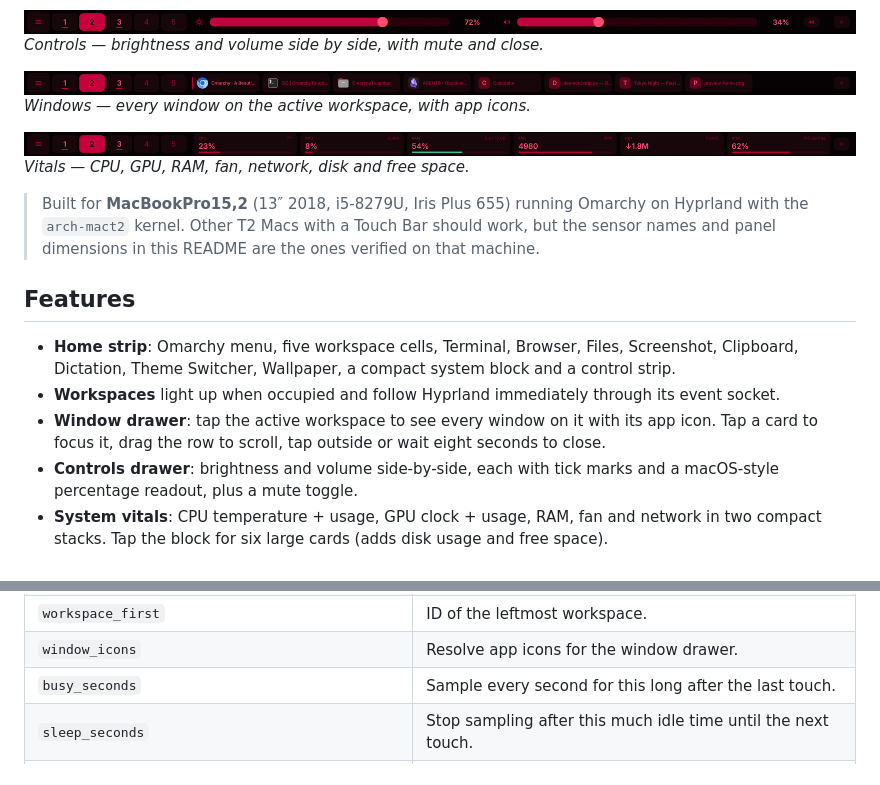
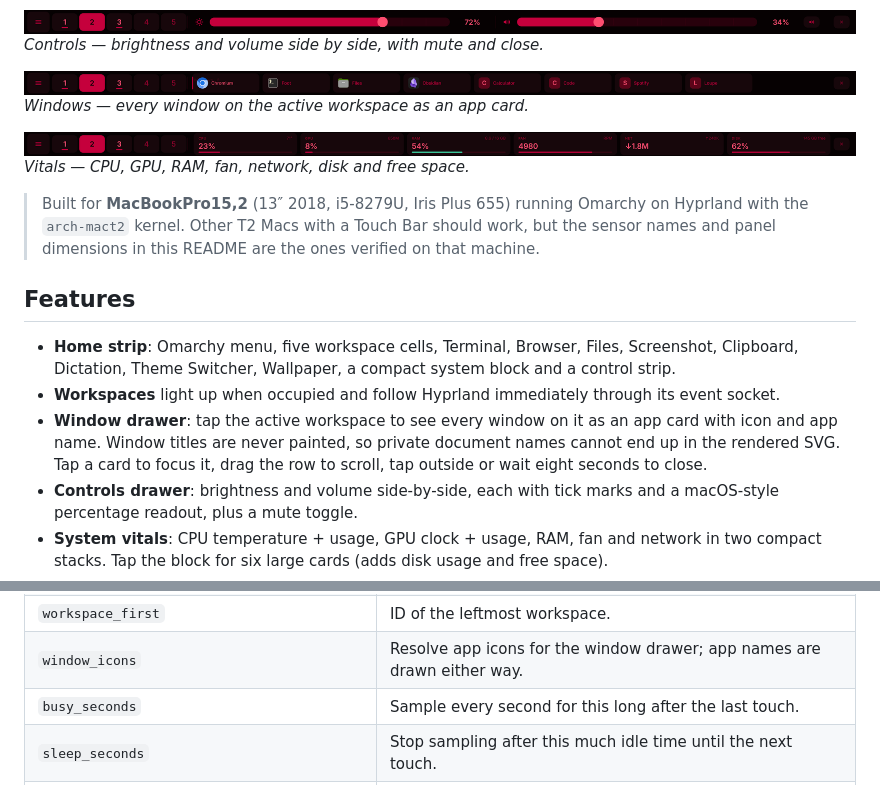
Before and after one commit to ewweberlin/Omarchy-Touchbar, a Markdown page: README.md, 2 parts joined by grey strips. Drawn GitHub-style; pictures changed too: docs/screenshots/windows.png.

```diff
--- a/README.md
+++ b/README.md
@@ -21,8 +21,8 @@ nothing to style by hand.
 [![Controls drawer with brightness and volume sliders](docs/screenshots/controls.png)](docs/screenshots/controls.png)
 *Controls — brightness and volume side by side, with mute and close.*
 
-[![Window drawer with app icons](docs/screenshots/windows.png)](docs/screenshots/windows.png)
-*Windows — every window on the active workspace, with app icons.*
+[![Window drawer with app icons and app names](docs/screenshots/windows.png)](docs/screenshots/windows.png)
+*Windows — every window on the active workspace as an app card.*
 
 [![Vitals drawer with CPU, GPU, RAM, fan, network and disk](docs/screenshots/vitals.png)](docs/screenshots/vitals.png)
 *Vitals — CPU, GPU, RAM, fan, network, disk and free space.*
@@ -39,9 +39,10 @@ nothing to style by hand.
   block and a control strip.
 - **Workspaces** light up when occupied and follow Hyprland immediately through
   its event socket.
-- **Window drawer**: tap the active workspace to see every window on it with
-  its app icon. Tap a card to focus it, drag the row to scroll, tap outside or
-  wait eight seconds to close.
+- **Window drawer**: tap the active workspace to see every window on it as an
+  app card with icon and app name. Window titles are never painted, so private
+  document names cannot end up in the rendered SVG. Tap a card to focus it, drag
+  the row to scroll, tap outside or wait eight seconds to close.
 - **Controls drawer**: brightness and volume side-by-side, each with tick marks
   and a macOS-style percentage readout, plus a mute toggle.
 - **System vitals**: CPU temperature + usage, GPU clock + usage, RAM, fan and
@@ -178,7 +179,7 @@ Everything is optional. Create `~/.config/omarchy-touchbar/config.json`:
 | `slider_step` | Volume slider resolution, in percent. |
 | `workspace_count` | Workspaces shown (1–9; more would squeeze the actions). |
 | `workspace_first` | ID of the leftmost workspace. |
-| `window_icons` | Resolve app icons for the window drawer. |
+| `window_icons` | Resolve app icons for the window drawer; app names are drawn either way. |
 | `busy_seconds` | Sample every second for this long after the last touch. |
 | `sleep_seconds` | Stop sampling after this much idle time until the next touch. |
 | `font_family` | Font stack used inside the SVG. |
```
Also changed, not shown: 5 other files.
